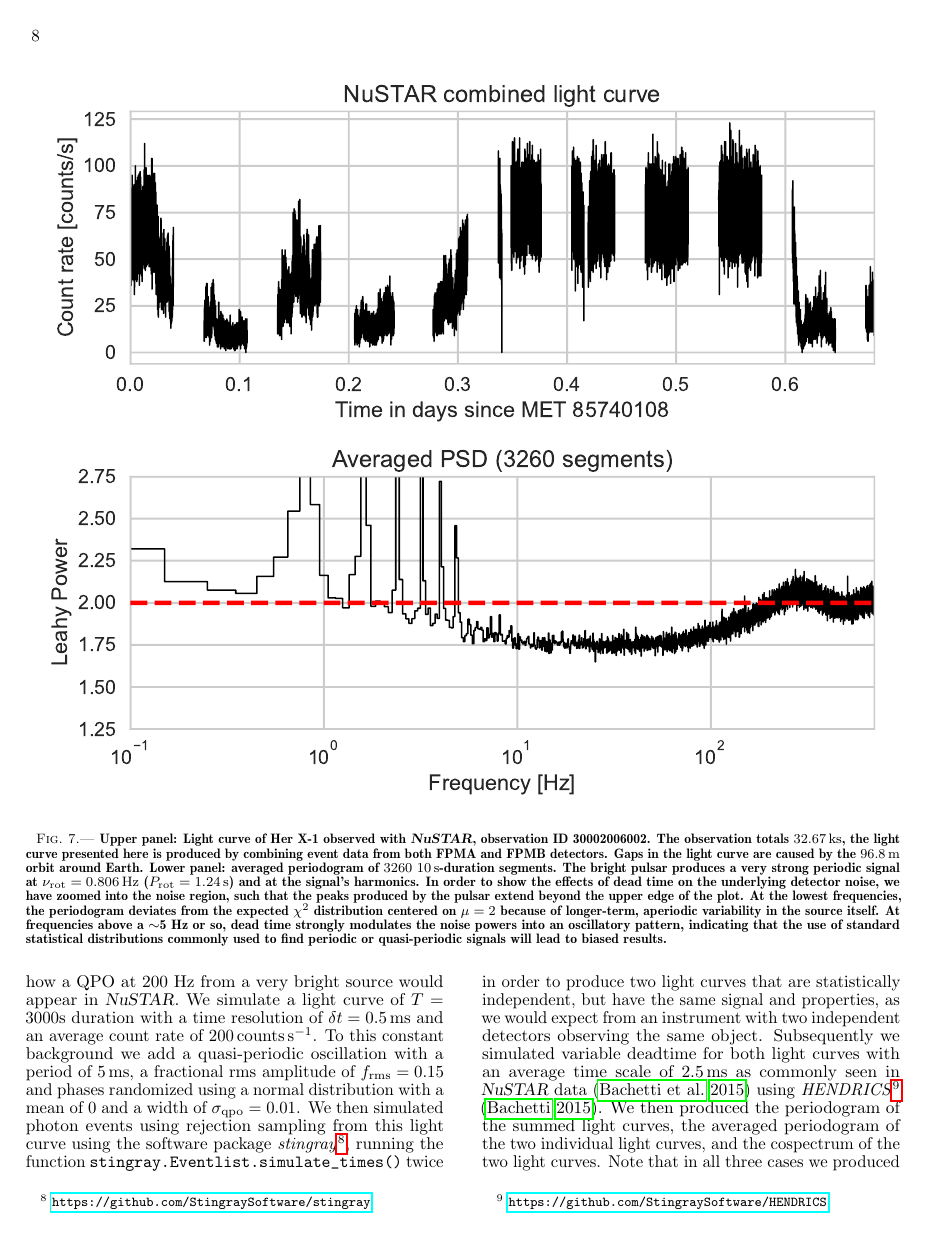
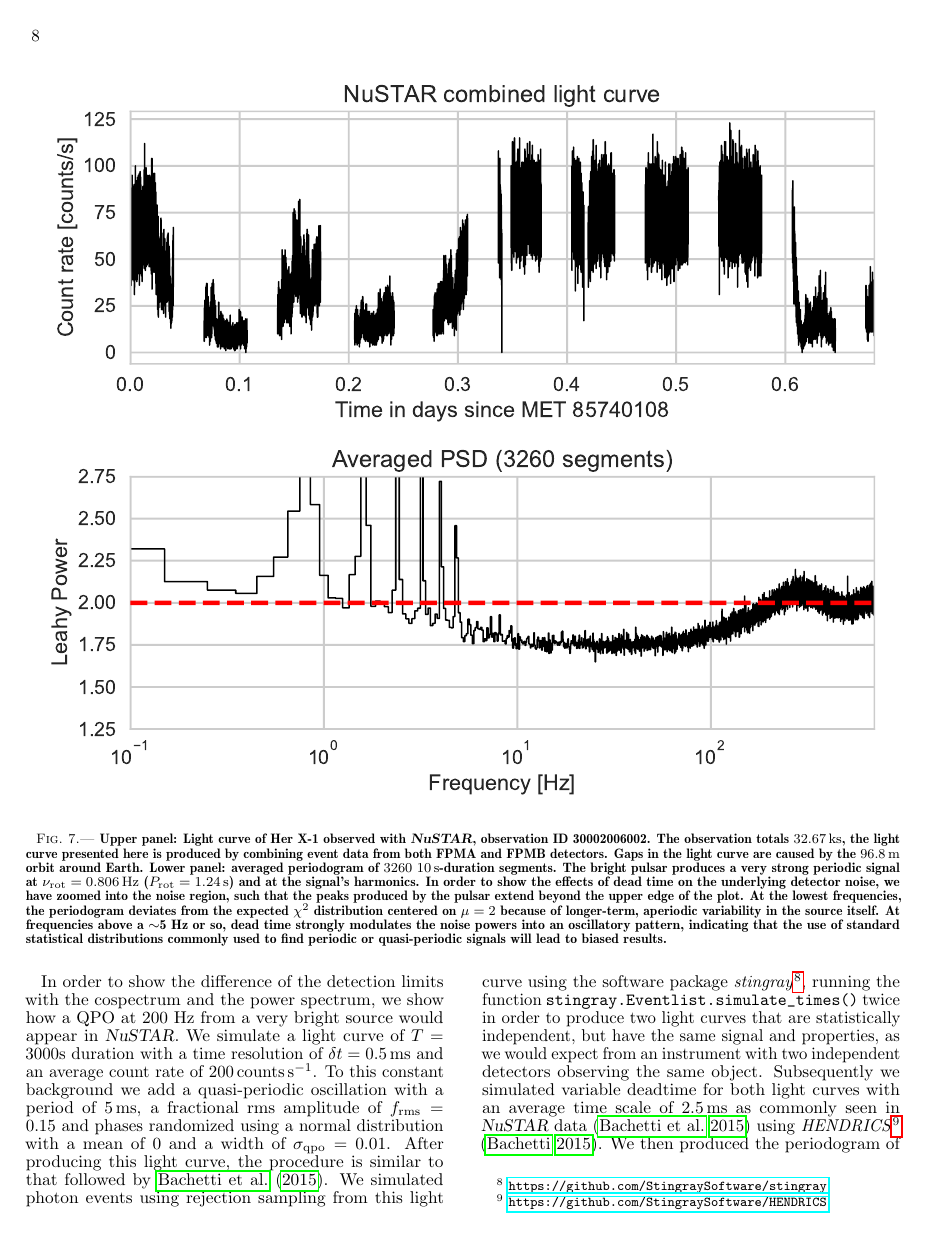
Before and after one commit to dhuppenkothen/cospectra-paper, a LaTeX document (paper/cospectra-paper.tex): page 8 of 12. Compiled offline with pdfLaTeX.

Commit message:
Some minor additions

```diff
--- a/paper/cospectra-paper.tex
+++ b/paper/cospectra-paper.tex
@@ -436,6 +436,7 @@ In the following, we first simulate a QPO as expected to be observed in a typica
 
 \subsection{Simulated Data}
-In order to show the difference of the detection limits with the cospectrum and the power spectrum, we show how a QPO at 200 Hz from a very bright source would appear in \nustar. We simulate a light curve of $T=3000\mathrm{s}$ duration with a time resolution of $\delta t = 0.5 \,\mathrm{ms}$ and an average count rate of $200 \,\mathrm{counts}\,\mathrm{s}^{-1}$. To this constant background we add a quasi-periodic oscillation with a period of $5\,\mathrm{ms}$, a fractional rms amplitude of $f_\mathrm{rms} = 0.15$ and phases randomized using a normal distribution with a mean of $0$ and a width of $\sigma_\mathrm{qpo} = 0.01$. We then simulated photon events using rejection sampling from this light curve using the software package \textit{stingray}\footnote{\url{https://github.com/StingraySoftware/stingray}}, running the function \texttt{stingray.Eventlist.simulate\_times()} twice in order to produce two light curves that are statistically independent, but have the same signal and properties, as we would expect from an instrument with two independent detectors observing the same object. Subsequently we simulated variable deadtime for both light curves with an average time scale of $2.5 \,\mathrm{ms}$ as commonly seen in \nustar\ data \citep{Bachetti+15} using \textit{HENDRICS}\footnote{\url{https://github.com/StingraySoftware/HENDRICS}} \citep{bachetti2015b}. We then produced the periodogram of the summed light curves, the averaged periodogram of the two individual light curves, and the cospectrum of the two light curves. Note that in all three cases we produced averaged periodograms and co-spectra by splitting the light curves into 600 segments of $5\,\mathrm{s}$ length each in order to suppress the variance in the powers and show the effects of dead time more clearly.
+In order to show the difference of the detection limits with the cospectrum and the power spectrum, we show how a QPO at 200 Hz from a very bright source would appear in \nustar.
+We simulate a light curve of $T=3000\mathrm{s}$ duration with a time resolution of $\delta t = 0.5 \,\mathrm{ms}$ and an average count rate of $200 \,\mathrm{counts}\,\mathrm{s}^{-1}$. To this constant background we add a quasi-periodic oscillation with a period of $5\,\mathrm{ms}$, a fractional rms amplitude of $f_\mathrm{rms} = 0.15$ and phases randomized using a normal distribution with a mean of $0$ and a width of $\sigma_\mathrm{qpo} = 0.01$. After producing this light curve, the procedure is similar to that followed by \citet{Bachetti+15}. We simulated photon events using rejection sampling from this light curve using the software package \textit{stingray}\footnote{\url{https://github.com/StingraySoftware/stingray}}, running the function \texttt{stingray.Eventlist.simulate\_times()} twice in order to produce two light curves that are statistically independent, but have the same signal and properties, as we would expect from an instrument with two independent detectors observing the same object. Subsequently we simulated variable deadtime for both light curves with an average time scale of $2.5 \,\mathrm{ms}$ as commonly seen in \nustar\ data \citep{Bachetti+15} using \textit{HENDRICS}\footnote{\url{https://github.com/StingraySoftware/HENDRICS}} \citep{bachetti2015b}. We then produced the periodogram of the summed light curves, the averaged periodogram of the two individual light curves, and the cospectrum of the two light curves. Note that in all three cases we produced averaged periodograms and co-spectra by splitting the light curves into 600 segments of $5\,\mathrm{s}$ length each in order to suppress the variance in the powers and show the effects of dead time more clearly.
 
 The results are shown in Figure~\ref{fig:qpo}. While in all three cases, the QPO is clearly visible, the two periodograms show strong deviations from the expected flat power spectrum. The shape is distorted and requires a precise model of the non-linearly increasing baseline with a non-linearly increasing rms. While in principle, the periodogram of the combined light curves would have a higher significance by a factor of $\sqrt{2}$, the modeling requirements complicate the calculation of the significance of the QPO.
 The baseline of the cospectrum, conversely, is not distorted by dead time, and requires only an estimate of the \textit{local} rms in order to calculate the significance of the QPO using Equation~\ref{eqn:averaged_cdf}: it is sufficient to \textit{multiply the cospectrum around the feature by an estimate of the local standard deviation of the white noise} (which is 1 in the ideal case) to use the equations above with no modifications.
```
Also changed, not shown: paper/cospectra-paper.tex (2 more changed lines).
